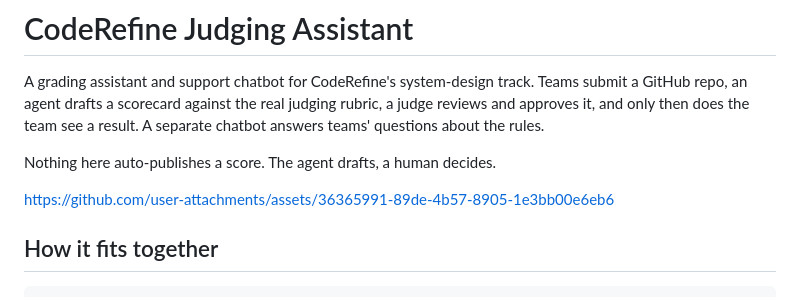
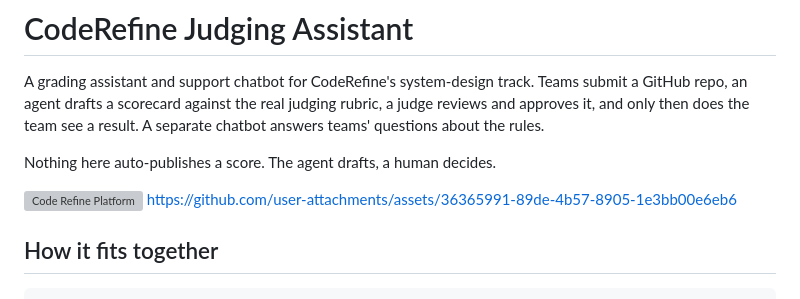
Before and after one commit to Haneenmohammed1311/CodeRefine-Judging-Assistant, a Markdown page: README.md, the part around the change. Rendered like a GitHub page; grey boxes are pictures that could not be loaded.

Commit message:
Add link for Code Refine Platform

```diff
--- a/README.md
+++ b/README.md
@@ -4,7 +4,7 @@ A grading assistant and support chatbot for CodeRefine's system-design track. Te
 
 Nothing here auto-publishes a score. The agent drafts, a human decides.
 
-
+![Code Refine Platform](https://coderefine.ieeemansb.org/)
 https://github.com/user-attachments/assets/36365991-89de-4b57-8905-1e3bb00e6eb6
 
 
```
